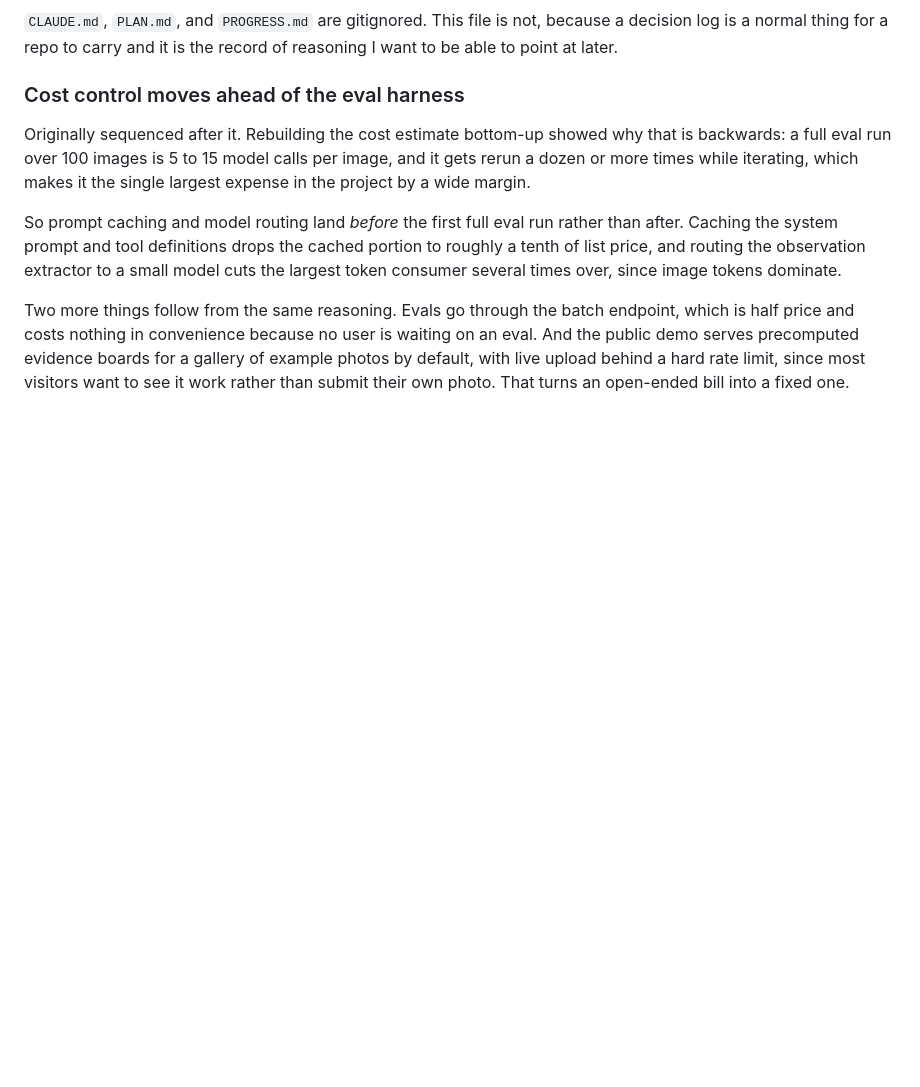
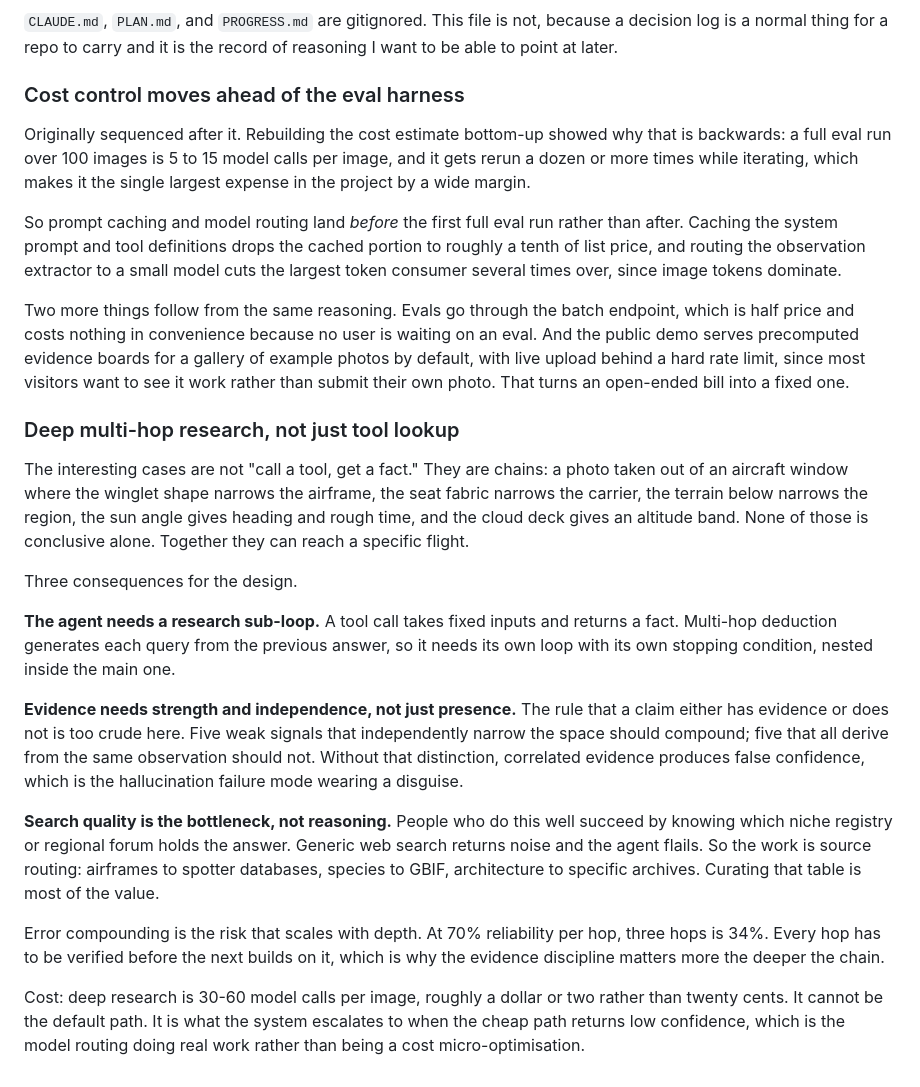
Before and after one commit to leozh0u/vestigo, a Markdown page: DECISIONS.md, the part around the change. Drawn GitHub-style; blank space fills up the shorter version.

Commit message:
Record the multi-hop research requirement and what it changes
Evidence needs strength and independence rather than mere presence, the agent
needs a nested research loop, and source routing matters more than reasoning
quality. Deep chains compound error, so per-hop verification is load-bearing.

```diff
--- a/DECISIONS.md
+++ b/DECISIONS.md
@@ -175,3 +175,41 @@ is waiting on an eval. And the public demo serves precomputed evidence boards
 for a gallery of example photos by default, with live upload behind a hard rate
 limit, since most visitors want to see it work rather than submit their own
 photo. That turns an open-ended bill into a fixed one.
+
+### Deep multi-hop research, not just tool lookup
+
+The interesting cases are not "call a tool, get a fact." They are chains: a
+photo taken out of an aircraft window where the winglet shape narrows the
+airframe, the seat fabric narrows the carrier, the terrain below narrows the
+region, the sun angle gives heading and rough time, and the cloud deck gives an
+altitude band. None of those is conclusive alone. Together they can reach a
+specific flight.
+
+Three consequences for the design.
+
+**The agent needs a research sub-loop.** A tool call takes fixed inputs and
+returns a fact. Multi-hop deduction generates each query from the previous
+answer, so it needs its own loop with its own stopping condition, nested inside
+the main one.
+
+**Evidence needs strength and independence, not just presence.** The rule that a
+claim either has evidence or does not is too crude here. Five weak signals that
+independently narrow the space should compound; five that all derive from the
+same observation should not. Without that distinction, correlated evidence
+produces false confidence, which is the hallucination failure mode wearing a
+disguise.
+
+**Search quality is the bottleneck, not reasoning.** People who do this well
+succeed by knowing which niche registry or regional forum holds the answer.
+Generic web search returns noise and the agent flails. So the work is source
+routing: airframes to spotter databases, species to GBIF, architecture to
+specific archives. Curating that table is most of the value.
+
+Error compounding is the risk that scales with depth. At 70% reliability per
+hop, three hops is 34%. Every hop has to be verified before the next builds on
+it, which is why the evidence discipline matters more the deeper the chain.
+
+Cost: deep research is 30-60 model calls per image, roughly a dollar or two
+rather than twenty cents. It cannot be the default path. It is what the system
+escalates to when the cheap path returns low confidence, which is the model
+routing doing real work rather than being a cost micro-optimisation.
```
